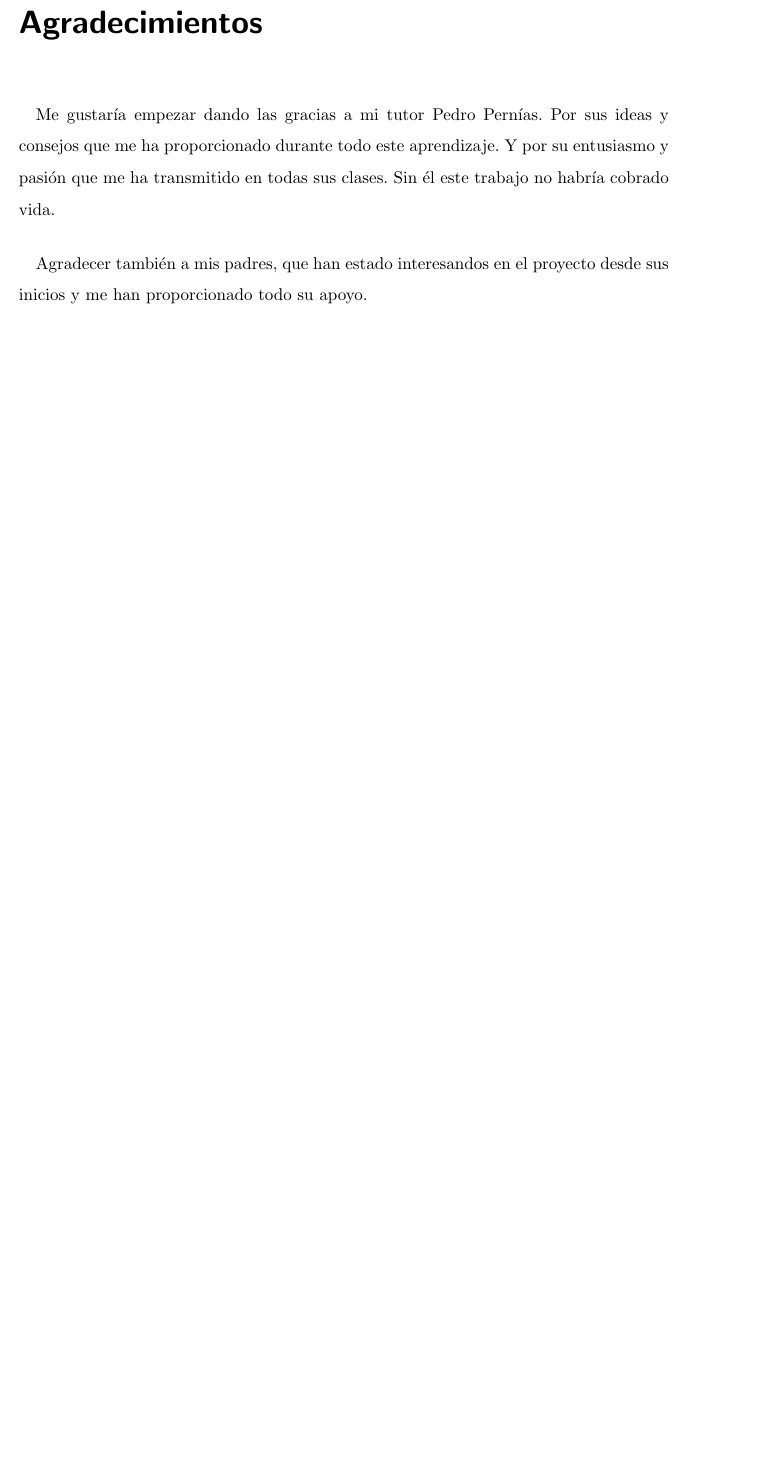
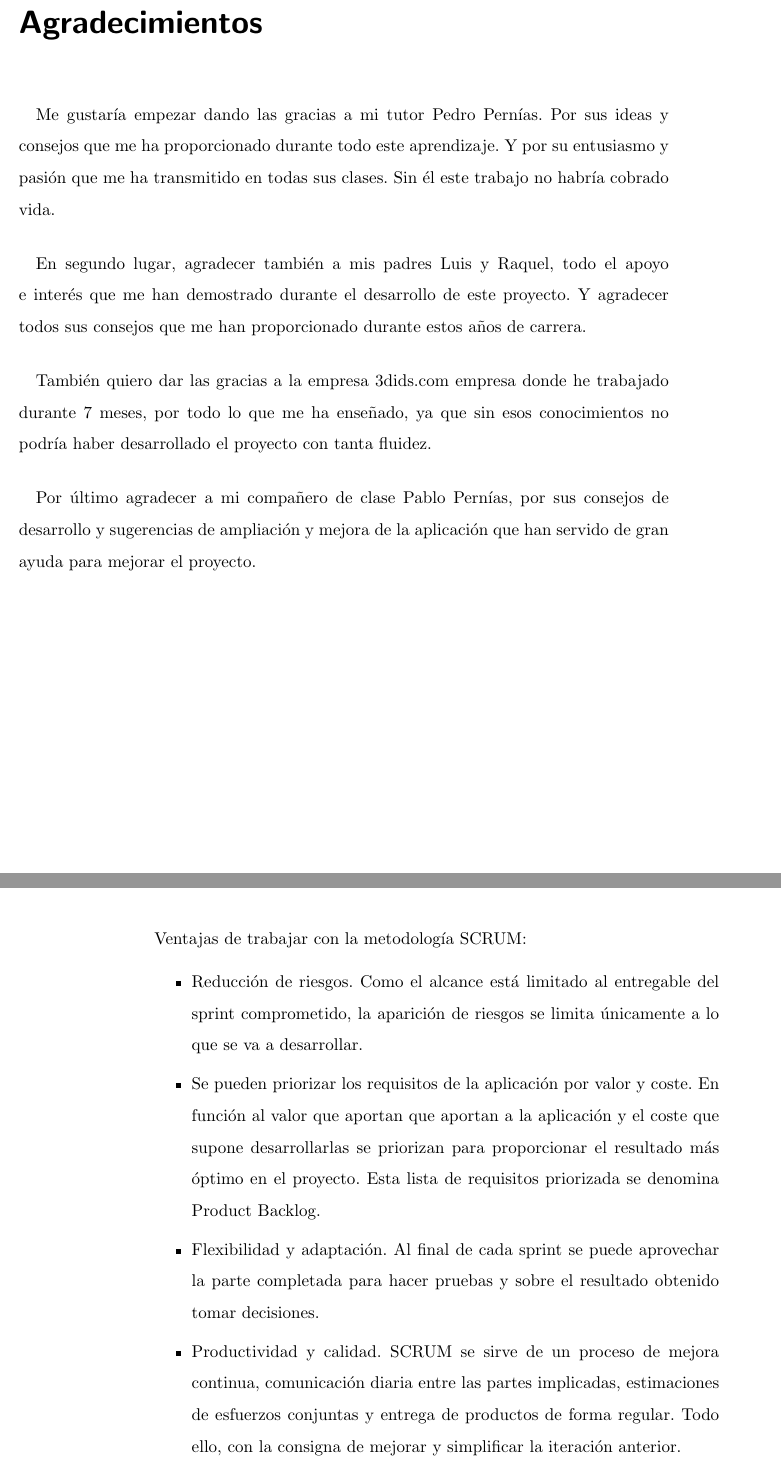
Before and after one commit to lcg51/tfg, a LaTeX thesis (tfg_im.tex, which reads capitulos/metodologia.tex, capitulos/preliminares.tex): part of page 7 of 89 before the commit and two parts of pages 7 and 28 of 89 after it, the two joined at a grey line, cut so that both start at the same text, the shorter picture padded with empty space. Compiled offline with pdfLaTeX.

Commit message:
metodología

```diff
--- a/capitulos/metodologia.tex
+++ b/capitulos/metodologia.tex
@@ -24,3 +24,19 @@ Para elegir el marco de trabajo a usar en el desarrollo se tienen en cuenta algu
 \vspace{5 mm}
 
 La metodología Scrum se basa en la realización de pequeños sprints(periodos en el cual se lleva a cabo el trabajo) de 2 o 3 semanas. Al inicio de cada sprint se lleva a cabo una reunión de planificación donde se especifica el trabajo que se va a realizar y se estiman el tiempo en horas que se va a tardar. Cuando finalize el sprint se realizará una revisión comprobando que se ha completado el trabajo.
+
+\vspace{5 mm}
+
+Ventajas de trabajar con la metodología SCRUM:
+
+\begin{itemize}
+
+\item Reducción de riesgos. Como el alcance está limitado al entregable del sprint comprometido, la aparición de riesgos se limita únicamente a lo que se va a desarrollar.
+
+\item Se pueden priorizar los requisitos de la aplicación por valor y coste. En función al valor que aportan que aportan a la aplicación y el coste que supone desarrollarlas se priorizan para proporcionar el resultado más óptimo en el proyecto. Esta lista de requisitos priorizada se denomina Product Backlog.
+
+\item Flexibilidad y adaptación. Al final de cada sprint se puede aprovechar la parte completada para hacer pruebas y sobre el resultado obtenido tomar decisiones.
+
+\item Productividad y calidad. SCRUM se sirve de un proceso de mejora continua, comunicación diaria entre las partes implicadas, estimaciones de esfuerzos conjuntas y entrega de productos de forma regular. Todo ello, con la consigna de mejorar y simplificar la iteración anterior.
+
+\end{itemize}
--- a/capitulos/preliminares.tex
+++ b/capitulos/preliminares.tex
@@ -10,4 +10,13 @@ Me gustaría empezar dando las gracias a mi tutor Pedro Pernías. Por sus ideas
 
 \vspace{5 mm}
 
-Agradecer también a mis padres, que han estado interesandos en el proyecto desde sus inicios y me han proporcionado todo su apoyo.
+En segundo lugar, agradecer también a mis padres Luis y Raquel, todo el apoyo e interés que me han demostrado durante el desarrollo de este proyecto. Y agradecer todos sus consejos que me han proporcionado durante estos años de carrera.
+
+\vspace{5 mm}
+
+También quiero dar las gracias a la empresa 3dids.com empresa donde he trabajado durante 7 meses, por todo lo que me ha enseñado, ya que sin esos conocimientos no podría haber desarrollado el proyecto con tanta fluidez.
+
+
+\vspace{5 mm}
+
+Por último agradecer a mi compañero de clase Pablo Pernías, por sus consejos de desarrollo y sugerencias de ampliación y mejora de la aplicación que han servido de gran ayuda para mejorar el proyecto.
```
Also changed, not shown: bibliografia/biblio.bib (+9 -0 lines), capitulos/Introduccion.tex (+4 -6 lines), imagenes/analytics.png, tfg_im.bbl, capitulos/metodologia.tex (2 more changed lines), 3 other files.
